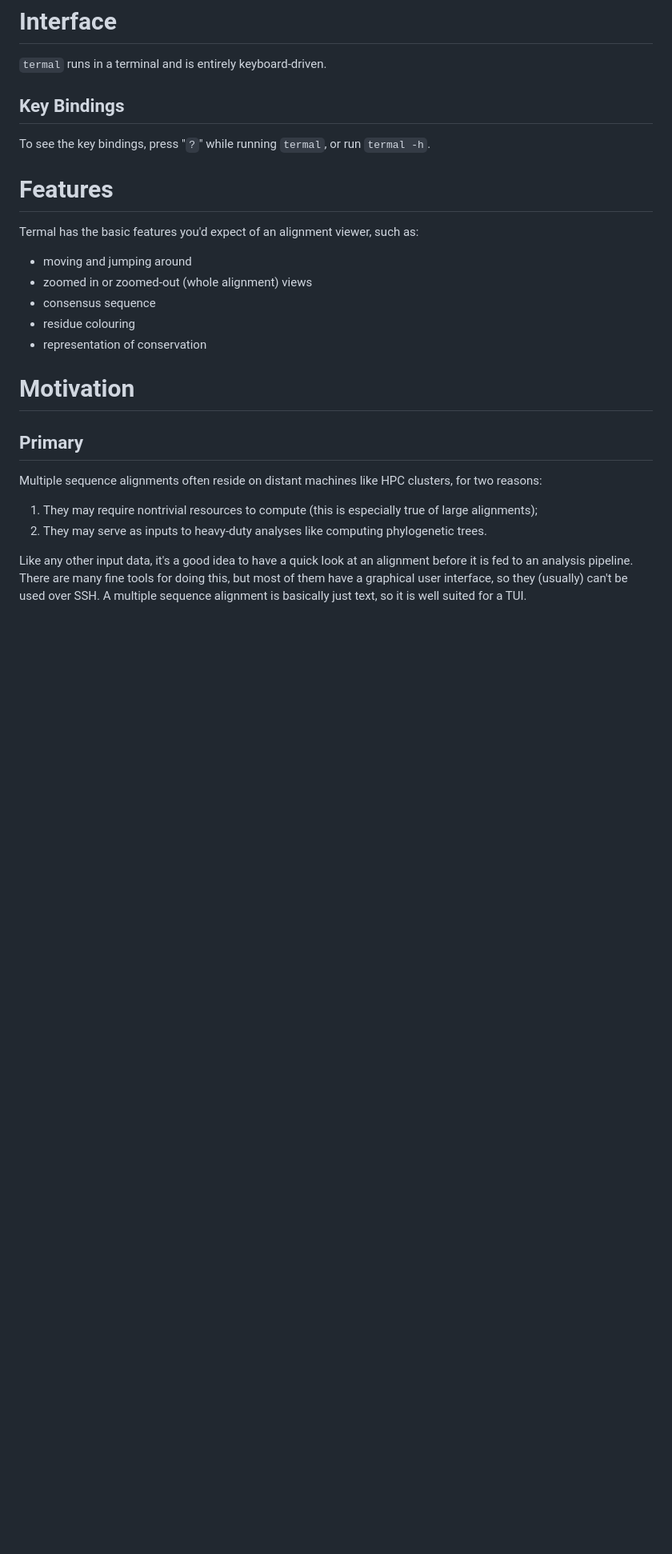
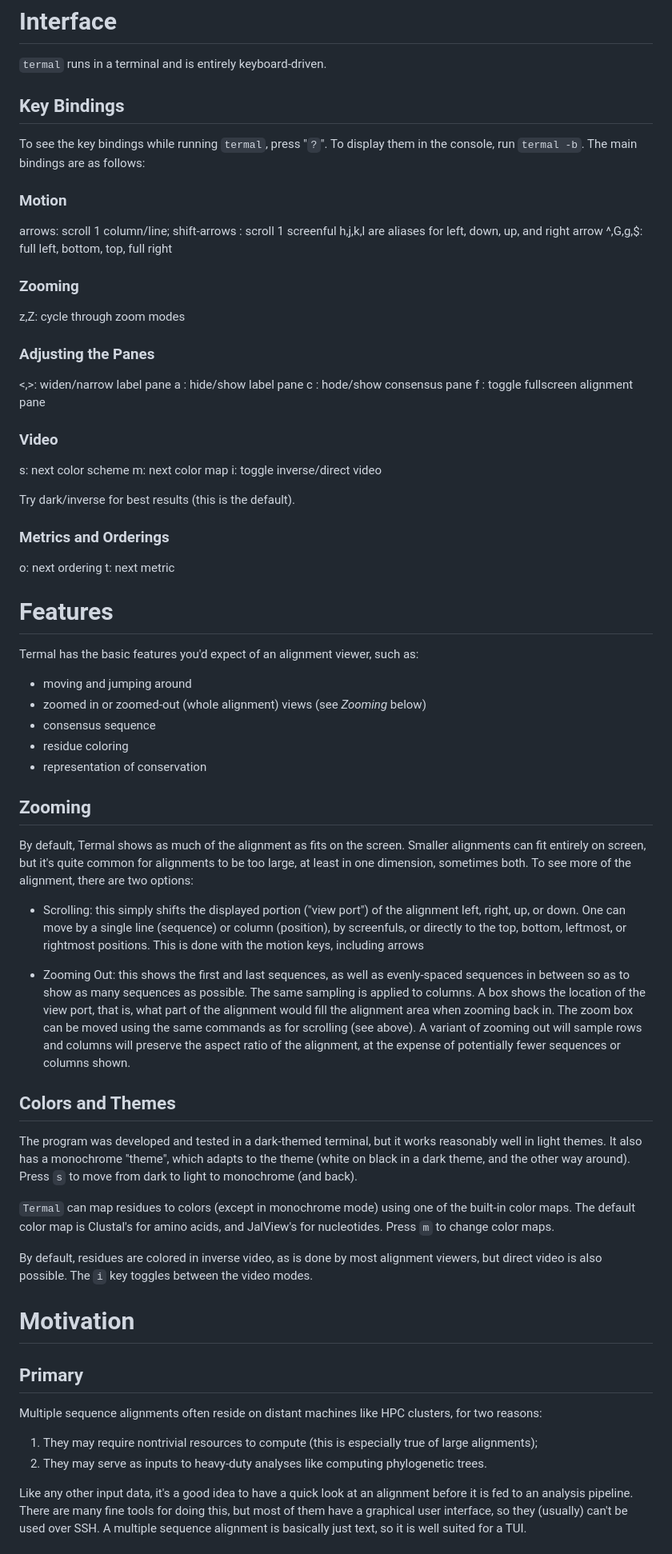
Before and after one commit to sib-swiss/termal, a Markdown page: README.md, the part around one of its changes. Shown at 80% size. Rendered like a GitHub page; blank space fills up the shorter version.

Commit message:
extended the (main) README, as the manpage will be shelved until (if ever) we produce packages

```diff
--- a/README.md
+++ b/README.md
@@ -73,7 +71,39 @@ Interface
 Key Bindings
 ------------
 
-To see the key bindings, press "`?`" while running `termal`, or run `termal -h`.
+To see the key bindings while running `termal`, press "`?`". To display them in
+the console, run `termal -b`. The main bindings are as follows:
+
+### Motion
+
+arrows: scroll 1 column/line; shift-arrows : scroll 1 screenful
+        h,j,k,l are aliases for left, down, up, and right arrow
+^,G,g,$: full left, bottom, top, full right
+
+### Zooming
+
+z,Z: cycle through zoom modes
+
+### Adjusting the Panes
+
+<,>: widen/narrow label pane
+a  : hide/show label pane
+c  : hode/show consensus pane
+f  : toggle fullscreen alignment pane
+
+### Video
+
+s: next color scheme
+m: next color map
+i: toggle inverse/direct video
+
+Try dark/inverse for best results (this is the default).
+
+### Metrics and Orderings
+
+o: next ordering
+t: next metric
+
 
 Features
 ========
@@ -81,10 +111,48 @@ Features
 Termal has the basic features you'd expect of an alignment viewer, such as:
 
 * moving and jumping around
-* zoomed in or zoomed-out (whole alignment) views
+* zoomed in or zoomed-out (whole alignment) views (see _Zooming_ below)
 * consensus sequence
-* residue colouring
+* residue coloring
 * representation of conservation
+
+Zooming
+-------
+
+By default, Termal shows as much of the alignment as fits on the screen. Smaller
+alignments can fit entirely on screen, but it's quite common for alignments to
+be too large, at least in one dimension, sometimes both. To see more of the
+alignment, there are two options:
+
+* Scrolling: this simply shifts the displayed portion ("view port") of the
+  alignment left, right, up, or down. One can move by a single line (sequence)
+  or column (position), by screenfuls, or directly to the top, bottom, leftmost,
+  or rightmost positions. This is done with the motion keys, including arrows
+
+* Zooming Out: this shows the first and last sequences, as well as evenly-spaced
+  sequences in between so as to show as many sequences as possible. The same
+  sampling is applied to columns. A box shows the location of the view port,
+  that is, what part of the alignment would fill the alignment area when zooming
+  back in. The zoom box can be moved using the same commands as for scrolling
+  (see above). A variant of zooming out will sample rows and columns will
+  preserve the aspect ratio of the alignment, at the expense of potentially
+  fewer sequences or columns shown.
+
+Colors and Themes
+-----------------
+
+The program was developed and tested in a dark-themed terminal, but it works
+reasonably well in light themes. It also has a monochrome "theme", which adapts
+to the theme (white on black in a dark theme, and the other way around). Press
+`s` to move from dark to light to monochrome (and back).
+
+`Termal` can map residues to colors (except in monochrome mode) using one of the
+built-in color maps. The default color map is Clustal's for amino acids, and
+JalView's for nucleotides. Press `m` to change color maps.
+
+By default, residues are colored in inverse video, as is done by most alignment
+viewers, but direct video is also possible. The `i` key toggles between the
+video modes.
 
 Motivation
 ==========
```
Also changed, not shown: other parts of README.md (+23 -5 lines).
